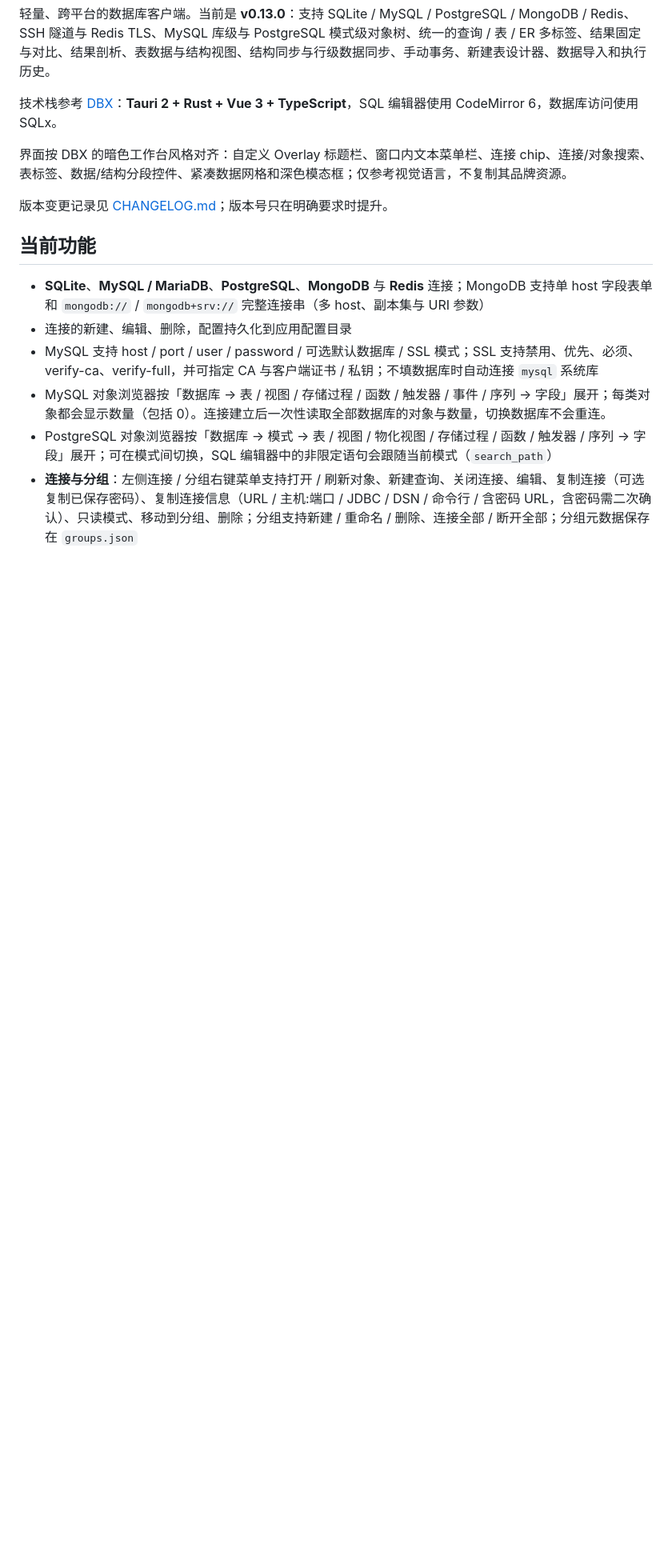
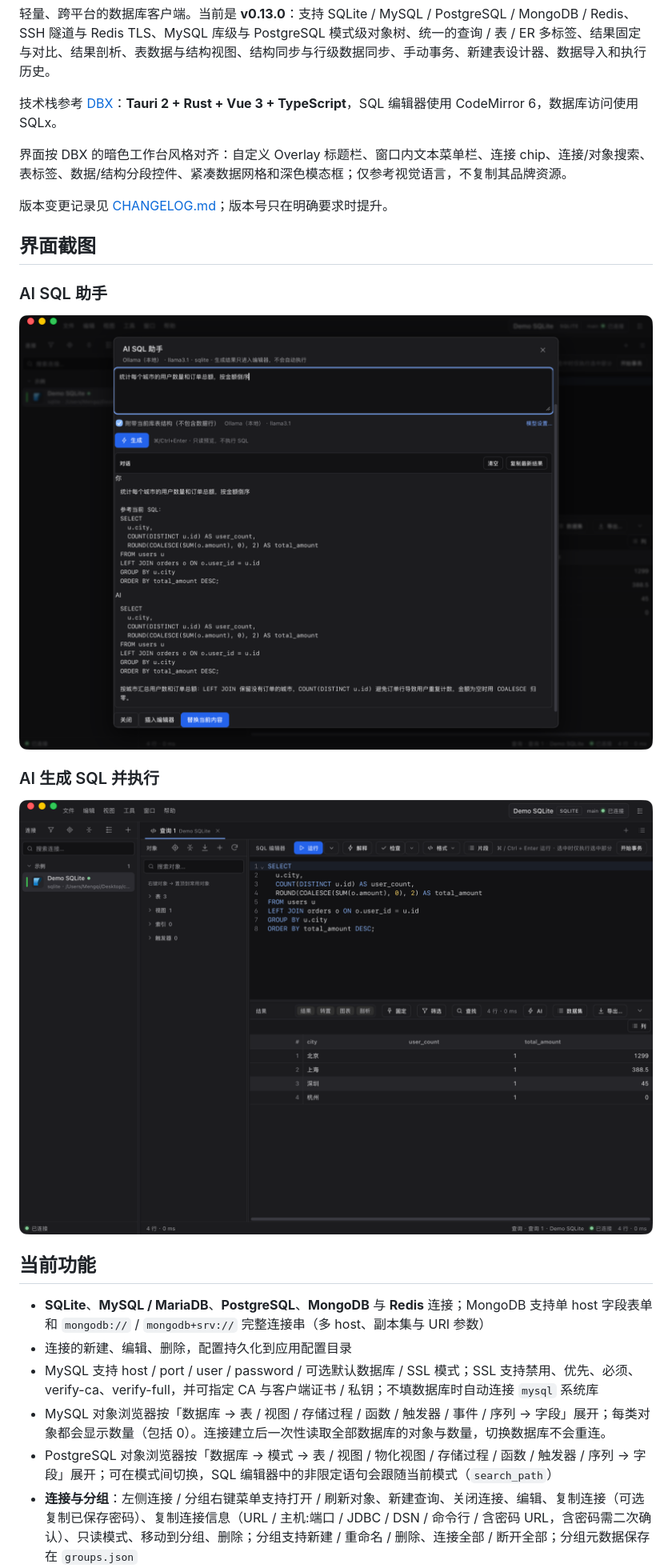
Before and after one commit to mengqi19990203-creator/mydb, a Markdown page: README.md, the part around the change. Shown at 80% size. Drawn GitHub-style; pictures changed too: docs/screenshots/ai-sql-assistant.png (added), docs/screenshots/ai-sql-result.png (added); blank space fills up the shorter version.

Commit message:
docs: add AI assistant screenshots for v0.13.0
Co-Authored-By: Claude Code <noreply@anthropic.com>

```diff
--- a/README.md
+++ b/README.md
@@ -7,6 +7,16 @@
 界面按 DBX 的暗色工作台风格对齐：自定义 Overlay 标题栏、窗口内文本菜单栏、连接 chip、连接/对象搜索、表标签、数据/结构分段控件、紧凑数据网格和深色模态框；仅参考视觉语言，不复制其品牌资源。
 
 版本变更记录见 [CHANGELOG.md](CHANGELOG.md)；版本号只在明确要求时提升。
+
+## 界面截图
+
+### AI SQL 助手
+
+![AI SQL 助手](docs/screenshots/ai-sql-assistant.png)
+
+### AI 生成 SQL 并执行
+
+![AI 生成 SQL 并执行](docs/screenshots/ai-sql-result.png)
 
 ## 当前功能
 
```
